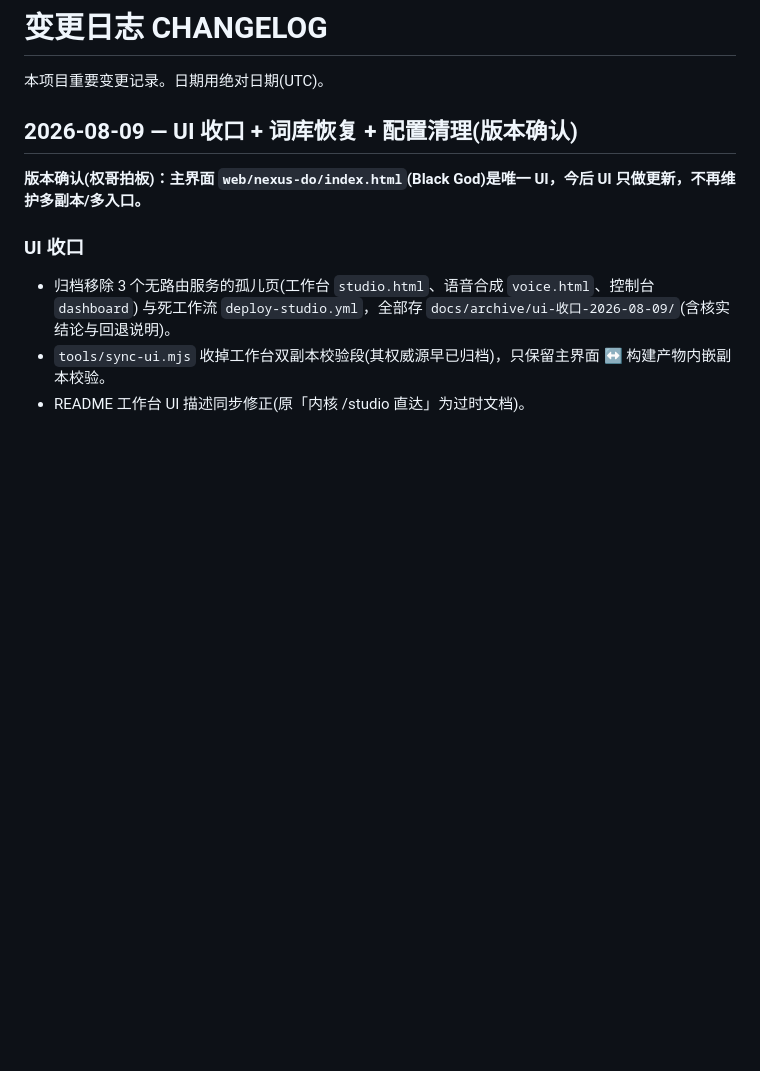
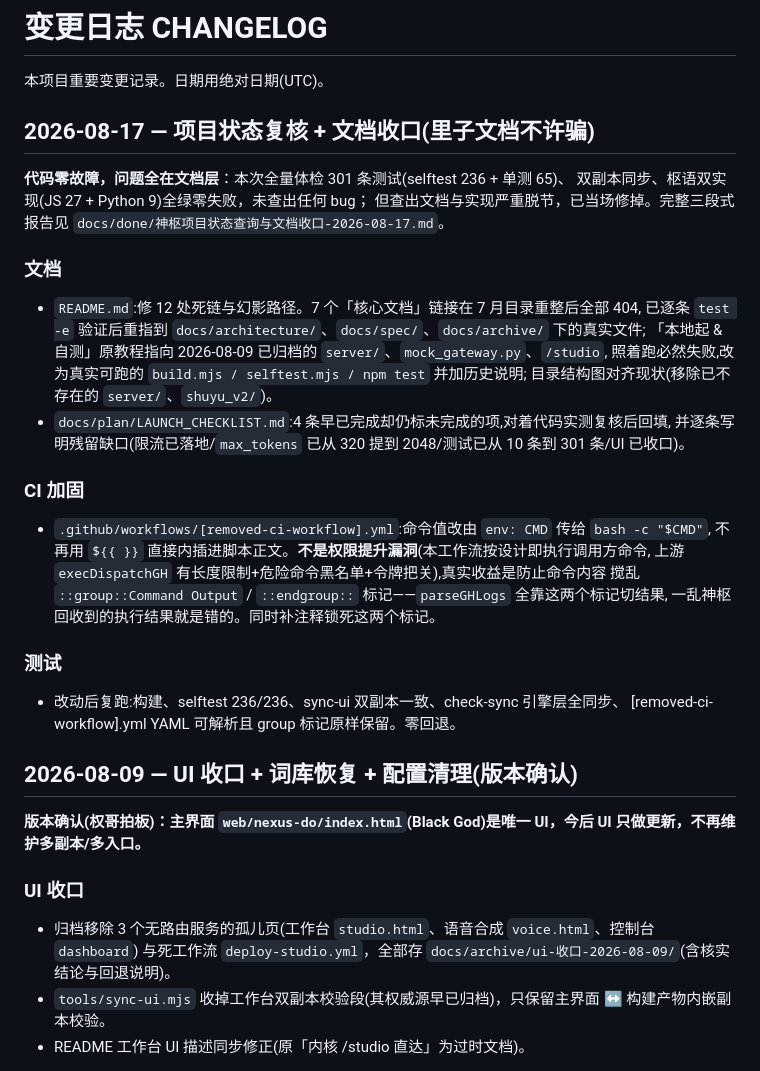
Before and after one commit to zhumingjie0223-cyber/BlackGod-Nexus, a Markdown page: CHANGELOG.md, the part around the change. Drawn GitHub-style; blank space fills up the shorter version.

```diff
--- a/CHANGELOG.md
+++ b/CHANGELOG.md
@@ -1,6 +1,33 @@
 # 变更日志 CHANGELOG
 
 本项目重要变更记录。日期用绝对日期(UTC)。
+
+## 2026-08-17 — 项目状态复核 + 文档收口(里子文档不许骗)
+
+**代码零故障，问题全在文档层**：本次全量体检 301 条测试(selftest 236 + 单测 65)、
+双副本同步、枢语双实现(JS 27 + Python 9)全绿零失败，未查出任何 bug；
+但查出文档与实现严重脱节，已当场修掉。完整三段式报告见
+`docs/done/神枢项目状态查询与文档收口-2026-08-17.md`。
+
+### 文档
+- `README.md`:修 12 处死链与幻影路径。7 个「核心文档」链接在 7 月目录重整后全部 404,
+  已逐条 `test -e` 验证后重指到 `docs/architecture/`、`docs/spec/`、`docs/archive/` 下的真实文件;
+  「本地起 & 自测」原教程指向 2026-08-09 已归档的 `server/`、`mock_gateway.py`、`/studio`,
+  照着跑必然失败,改为真实可跑的 `build.mjs / selftest.mjs / npm test` 并加历史说明;
+  目录结构图对齐现状(移除已不存在的 `server/`、`shuyu_v2/`)。
+- `docs/plan/LAUNCH_CHECKLIST.md`:4 条早已完成却仍标未完成的项,对着代码实测复核后回填,
+  并逐条写明残留缺口(限流已落地/`max_tokens` 已从 320 提到 2048/测试已从 10 条到 301 条/UI 已收口)。
+
+### CI 加固
+- `.github/workflows/[removed-ci-workflow].yml`:命令值改由 `env: CMD` 传给 `bash -c "$CMD"`,
+  不再用 `${{ }}` 直接内插进脚本正文。**不是权限提升漏洞**(本工作流按设计即执行调用方命令,
+  上游 `execDispatchGH` 有长度限制+危险命令黑名单+令牌把关),真实收益是防止命令内容
+  搅乱 `::group::Command Output` / `::endgroup::` 标记——`parseGHLogs` 全靠这两个标记切结果,
+  一乱神枢回收到的执行结果就是错的。同时补注释锁死这两个标记。
+
+### 测试
+- 改动后复跑:构建、selftest 236/236、sync-ui 双副本一致、check-sync 引擎层全同步、
+  [removed-ci-workflow].yml YAML 可解析且 group 标记原样保留。零回退。
 
 ## 2026-08-09 — UI 收口 + 词库恢复 + 配置清理(版本确认)
 
```
Also changed, not shown: README.md (+37 -25 lines), docs/plan/LAUNCH_CHECKLIST.md (+19 -9 lines).
